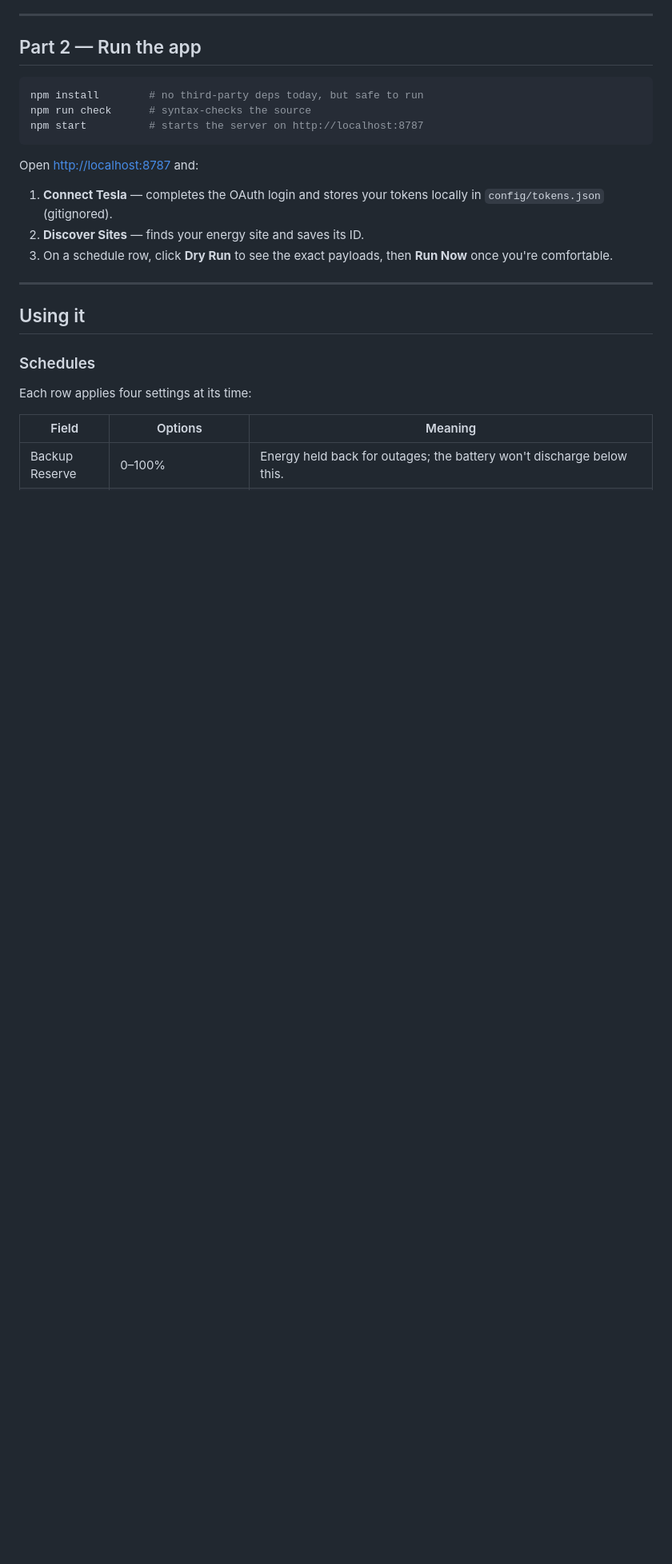
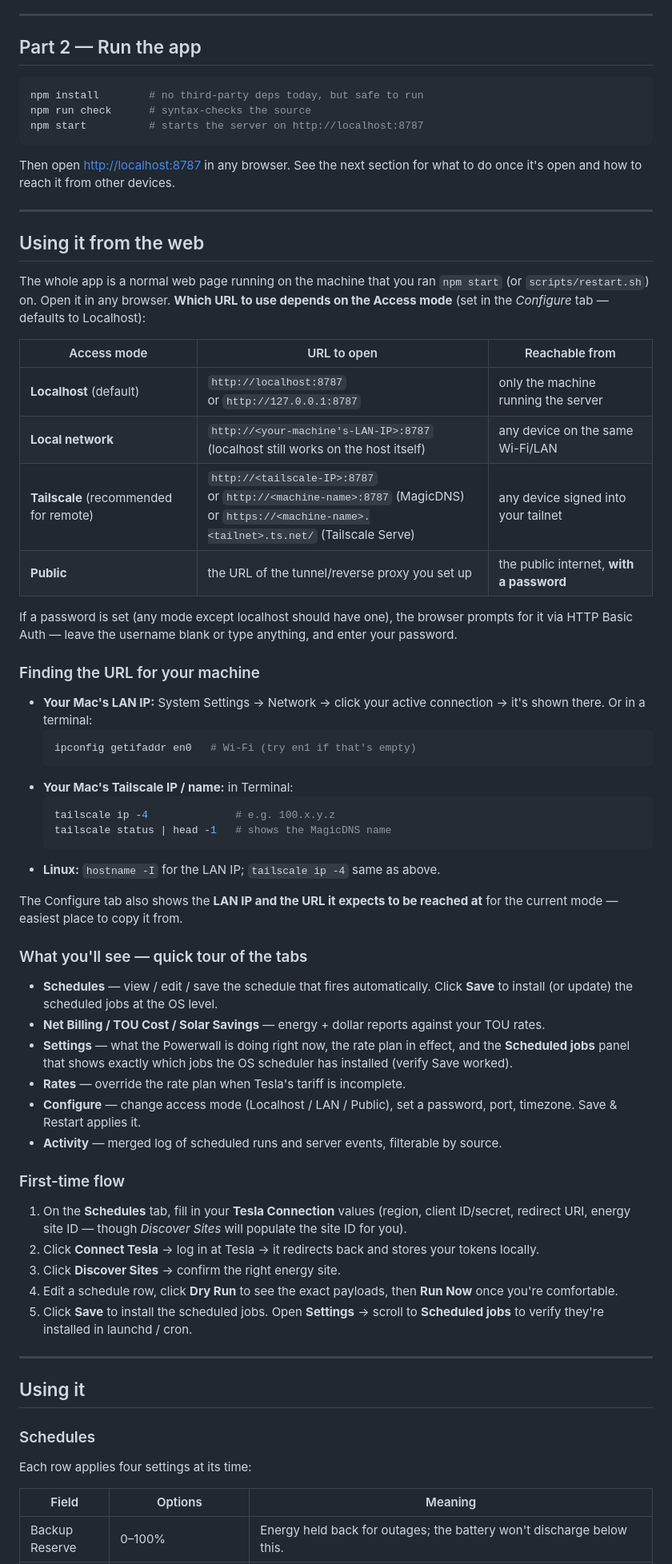
Before and after one commit to ToddHoff/Tesla-Powerwall-Scheduler, a Markdown page: README.md, the part around one of its changes. Shown at 80% size. GitHub-like rendering; blank space fills up the shorter version.

````diff
--- a/README.md
+++ b/README.md
@@ -135,13 +145,73 @@ npm run check      # syntax-checks the source
 npm start          # starts the server on http://localhost:8787
 ```
 
-Open <http://localhost:8787> and:
+Then open <http://localhost:8787> in any browser. See the next section for
+what to do once it's open and how to reach it from other devices.
 
-1. **Connect Tesla** — completes the OAuth login and stores your tokens locally
-   in `config/tokens.json` (gitignored).
-2. **Discover Sites** — finds your energy site and saves its ID.
-3. On a schedule row, click **Dry Run** to see the exact payloads, then **Run
-   Now** once you're comfortable.
+---
+
+## Using it from the web
+
+The whole app is a normal web page running on the machine that you ran
+`npm start` (or `scripts/restart.sh`) on. Open it in any browser. **Which URL
+to use depends on the Access mode** (set in the *Configure* tab — defaults to
+Localhost):
+
+| Access mode | URL to open | Reachable from |
+|---|---|---|
+| **Localhost** (default) | `http://localhost:8787` <br>or `http://127.0.0.1:8787` | only the machine running the server |
+| **Local network** | `http://<your-machine's-LAN-IP>:8787` <br>(localhost still works on the host itself) | any device on the same Wi-Fi/LAN |
+| **Tailscale** (recommended for remote) | `http://<tailscale-IP>:8787` <br>or `http://<machine-name>:8787` (MagicDNS) <br>or `https://<machine-name>.<tailnet>.ts.net/` (Tailscale Serve) | any device signed into your tailnet |
+| **Public** | the URL of the tunnel/reverse proxy you set up | the public internet, **with a password** |
+
+If a password is set (any mode except localhost should have one), the browser
+prompts for it via HTTP Basic Auth — leave the username blank or type anything,
+and enter your password.
+
+### Finding the URL for your machine
+
+- **Your Mac's LAN IP:** System Settings → Network → click your active
+  connection → it's shown there. Or in a terminal:
+  ```bash
+  ipconfig getifaddr en0   # Wi-Fi (try en1 if that's empty)
+  ```
+- **Your Mac's Tailscale IP / name:** in Terminal:
+  ```bash
+  tailscale ip -4              # e.g. 100.x.y.z
+  tailscale status | head -1   # shows the MagicDNS name
+  ```
+- **Linux:** `hostname -I` for the LAN IP; `tailscale ip -4` same as above.
+
+The Configure tab also shows the **LAN IP and the URL it expects to be reached
+at** for the current mode — easiest place to copy it from.
+
+### What you'll see — quick tour of the tabs
+
+- **Schedules** — view / edit / save the schedule that fires automatically.
+  Click **Save** to install (or update) the scheduled jobs at the OS level.
+- **Net Billing / TOU Cost / Solar Savings** — energy + dollar reports against
+  your TOU rates.
+- **Settings** — what the Powerwall is doing right now, the rate plan in
+  effect, and the **Scheduled jobs** panel that shows exactly which jobs the
+  OS scheduler has installed (verify Save worked).
+- **Rates** — override the rate plan when Tesla's tariff is incomplete.
+- **Configure** — change access mode (Localhost / LAN / Public), set a
+  password, port, timezone. Save & Restart applies it.
+- **Activity** — merged log of scheduled runs and server events, filterable
+  by source.
+
+### First-time flow
+
+1. On the **Schedules** tab, fill in your **Tesla Connection** values
+   (region, client ID/secret, redirect URI, energy site ID — though
+   *Discover Sites* will populate the site ID for you).
+2. Click **Connect Tesla** → log in at Tesla → it redirects back and stores
+   your tokens locally.
+3. Click **Discover Sites** → confirm the right energy site.
+4. Edit a schedule row, click **Dry Run** to see the exact payloads, then
+   **Run Now** once you're comfortable.
+5. Click **Save** to install the scheduled jobs. Open **Settings** → scroll to
+   **Scheduled jobs** to verify they're installed in launchd / cron.
 
 ---
 
````
Also changed, not shown: other parts of README.md (+37 -4 lines).
